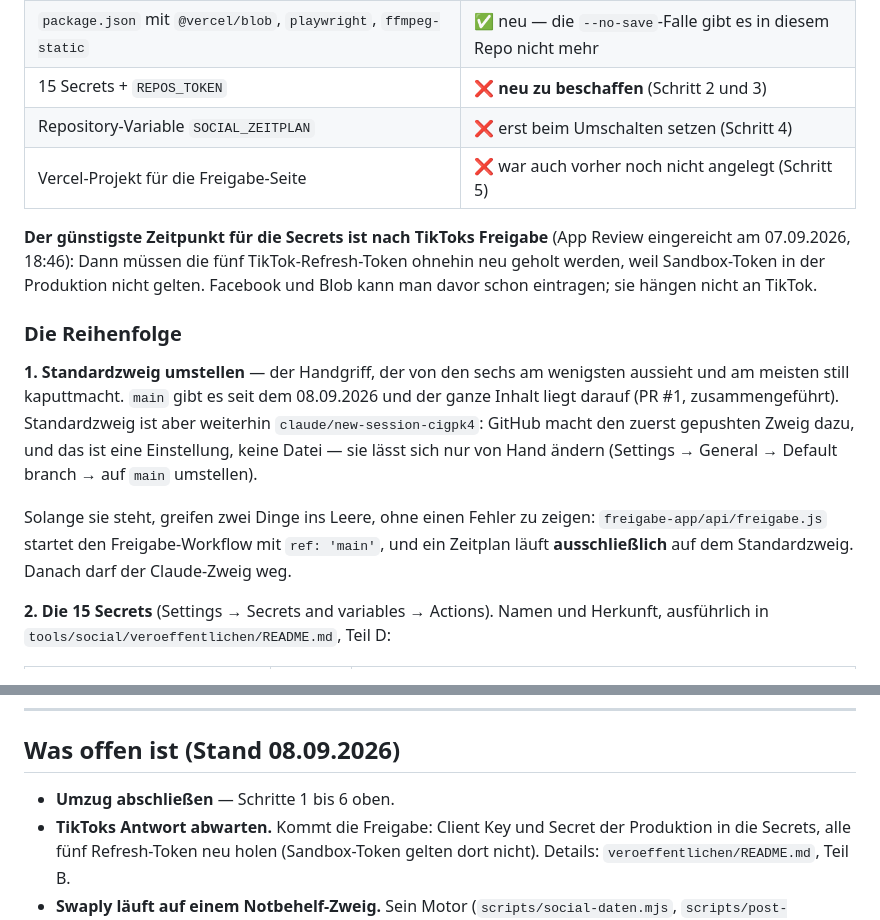
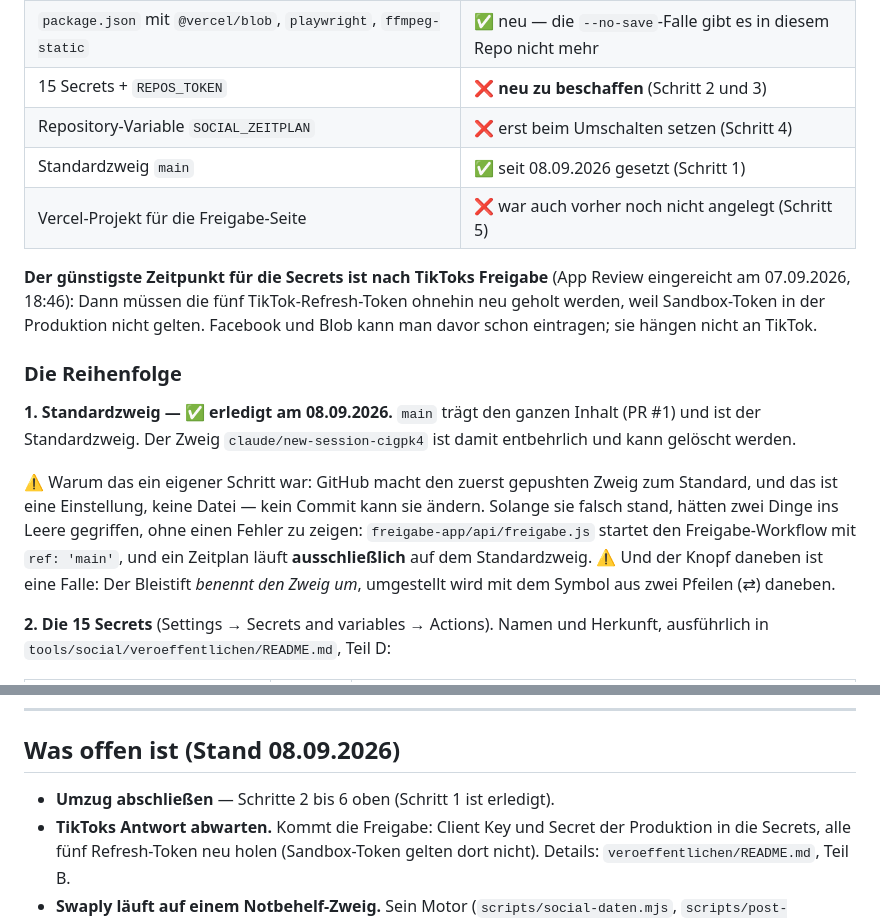
Before and after one commit to almaz6380/wellapps-social, a Markdown page: CLAUDE.md, 2 parts joined by grey strips. GitHub-like rendering.

Commit message:
CLAUDE.md: Standardzweig steht auf main
Schritt 1 der Umzugs-Checkliste ist erledigt. Die Begruendung bleibt als
Notiz stehen - die Einstellung laesst sich durch keinen Commit aendern,
und der Bleistift daneben benennt den Zweig um, statt ihn umzustellen.

Co-Authored-By: Claude Opus 5 <noreply@anthropic.com>
Claude-Session: https://claude.ai/code/session_01TULoSG6d2oYuwUrFQ635xF

```diff
--- a/CLAUDE.md
+++ b/CLAUDE.md
@@ -41,6 +41,7 @@ Ledger, die auseinanderlaufen.
 | `package.json` mit `@vercel/blob`, `playwright`, `ffmpeg-static` | ✅ neu — die `--no-save`-Falle gibt es in diesem Repo nicht mehr |
 | 15 Secrets + `REPOS_TOKEN` | ❌ **neu zu beschaffen** (Schritt 2 und 3) |
 | Repository-Variable `SOCIAL_ZEITPLAN` | ❌ erst beim Umschalten setzen (Schritt 4) |
+| Standardzweig `main` | ✅ seit 08.09.2026 gesetzt (Schritt 1) |
 | Vercel-Projekt für die Freigabe-Seite | ❌ war auch vorher noch nicht angelegt (Schritt 5) |
 
 **Der günstigste Zeitpunkt für die Secrets ist nach TikToks Freigabe** (App Review
@@ -50,17 +51,17 @@ Blob kann man davor schon eintragen; sie hängen nicht an TikTok.
 
 ### Die Reihenfolge
 
-**1. Standardzweig umstellen** — der Handgriff, der von den sechs am wenigsten
-aussieht und am meisten still kaputtmacht. `main` gibt es seit dem 08.09.2026 und
-der ganze Inhalt liegt darauf (PR #1, zusammengeführt). Standardzweig ist aber
-weiterhin `claude/new-session-cigpk4`: GitHub macht den zuerst gepushten Zweig dazu,
-und das ist eine Einstellung, keine Datei — sie lässt sich nur von Hand ändern
-(Settings → General → Default branch → auf `main` umstellen).
+**1. Standardzweig — ✅ erledigt am 08.09.2026.** `main` trägt den ganzen Inhalt
+(PR #1) und ist der Standardzweig. Der Zweig `claude/new-session-cigpk4` ist damit
+entbehrlich und kann gelöscht werden.
 
-Solange sie steht, greifen zwei Dinge ins Leere, ohne einen Fehler zu zeigen:
-`freigabe-app/api/freigabe.js` startet den Freigabe-Workflow mit `ref: 'main'`, und
-ein Zeitplan läuft **ausschließlich** auf dem Standardzweig. Danach darf der
-Claude-Zweig weg.
+⚠ Warum das ein eigener Schritt war: GitHub macht den zuerst gepushten Zweig zum
+Standard, und das ist eine Einstellung, keine Datei — kein Commit kann sie ändern.
+Solange sie falsch stand, hätten zwei Dinge ins Leere gegriffen, ohne einen Fehler
+zu zeigen: `freigabe-app/api/freigabe.js` startet den Freigabe-Workflow mit
+`ref: 'main'`, und ein Zeitplan läuft **ausschließlich** auf dem Standardzweig.
+⚠ Und der Knopf daneben ist eine Falle: Der Bleistift *benennt den Zweig um*,
+umgestellt wird mit dem Symbol aus zwei Pfeilen (⇄) daneben.
 
 **2. Die 15 Secrets** (Settings → Secrets and variables → Actions). Namen und
 Herkunft, ausführlich in `tools/social/veroeffentlichen/README.md`, Teil D:
@@ -179,7 +180,7 @@ keinen Winkel; der Ledger wird nur nach einem echten Lauf zurückgeschrieben.
 
 ## Was offen ist (Stand 08.09.2026)
 
-- **Umzug abschließen** — Schritte 1 bis 6 oben.
+- **Umzug abschließen** — Schritte 2 bis 6 oben (Schritt 1 ist erledigt).
 - **TikToks Antwort abwarten.** Kommt die Freigabe: Client Key und Secret der
   Produktion in die Secrets, alle fünf Refresh-Token neu holen (Sandbox-Token gelten
   dort nicht). Details: `veroeffentlichen/README.md`, Teil B.
```
